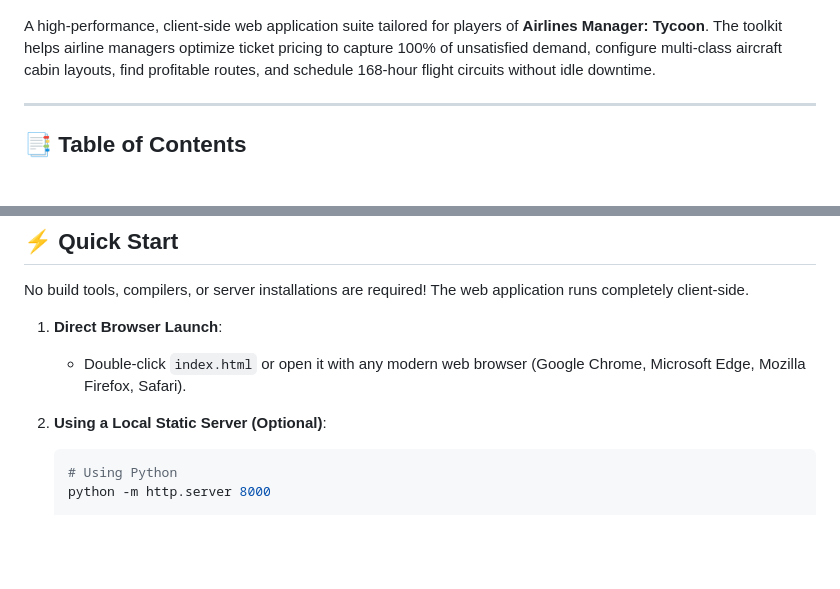
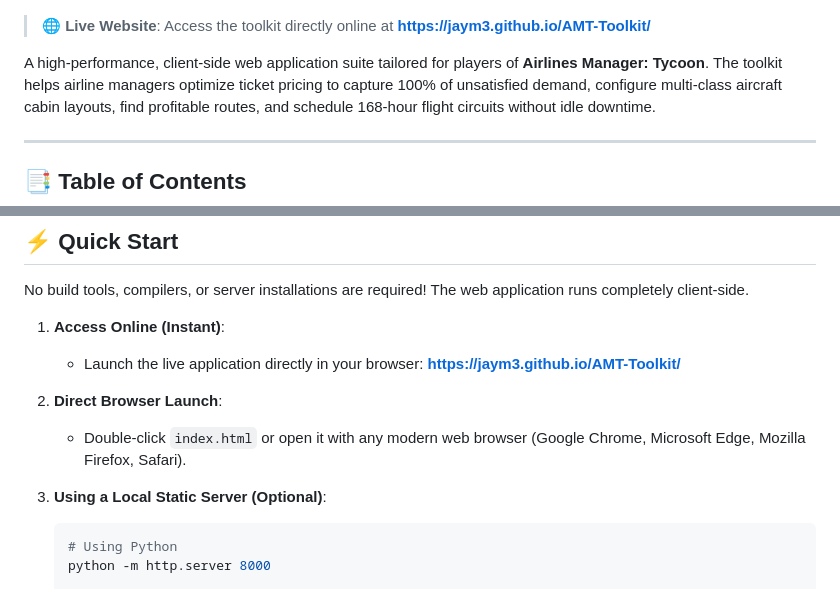
Before and after one commit to JayM3/AMT-Toolkit, a Markdown page: README.md, 2 parts joined by grey strips. Drawn GitHub-style; blank space fills up the shorter version.

Commit message:
docs: add live website link to README

````diff
--- a/README.md
+++ b/README.md
@@ -4,6 +5,8 @@
 [![HTML5](https://img.shields.io/badge/HTML5-E34F26?logo=html5&logoColor=white)](https://developer.mozilla.org/en-US/docs/Web/Guide/HTML/HTML5)
 [![Tailwind CSS](https://img.shields.io/badge/Tailwind_CSS-3.x-38B2AC?logo=tailwind-css&logoColor=white)](https://tailwindcss.com/)
 [![License](https://img.shields.io/badge/License-MIT-blue.svg)](LICENSE)
+
+> 🌐 **Live Website**: Access the toolkit directly online at **[https://jaym3.github.io/AMT-Toolkit/](https://jaym3.github.io/AMT-Toolkit/)**
 
 A high-performance, client-side web application suite tailored for players of **Airlines Manager: Tycoon**. The toolkit helps airline managers optimize ticket pricing to capture 100% of unsatisfied demand, configure multi-class aircraft cabin layouts, find profitable routes, and schedule 168-hour flight circuits without idle downtime.
 
@@ -172,10 +175,13 @@ AMT-Toolkit/
 
 No build tools, compilers, or server installations are required! The web application runs completely client-side.
 
-1. **Direct Browser Launch**:
+1. **Access Online (Instant)**:
+   - Launch the live application directly in your browser: **[https://jaym3.github.io/AMT-Toolkit/](https://jaym3.github.io/AMT-Toolkit/)**
+
+2. **Direct Browser Launch**:
    - Double-click `index.html` or open it with any modern web browser (Google Chrome, Microsoft Edge, Mozilla Firefox, Safari).
 
-2. **Using a Local Static Server (Optional)**:
+3. **Using a Local Static Server (Optional)**:
    ```bash
    # Using Python
    python -m http.server 8000
````
Also changed, not shown: other parts of README.md (+1 -0 lines).
